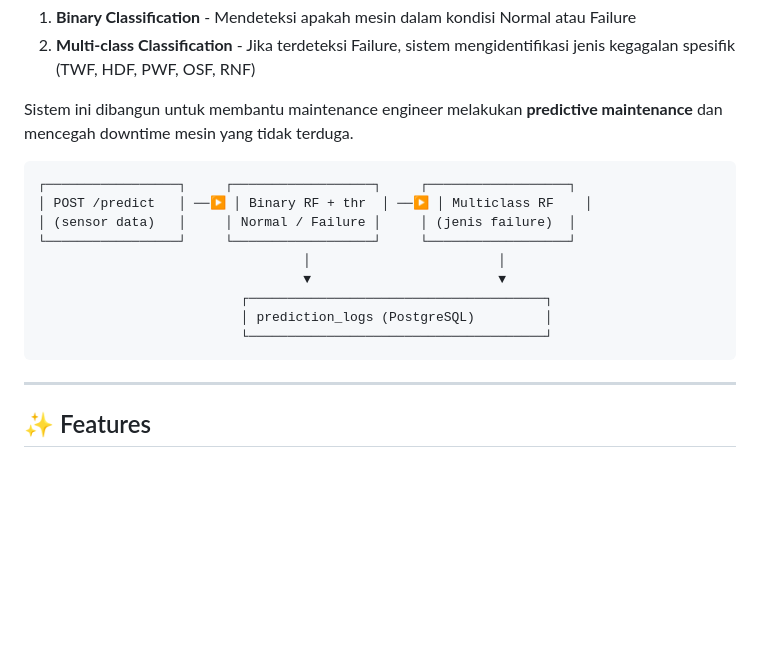
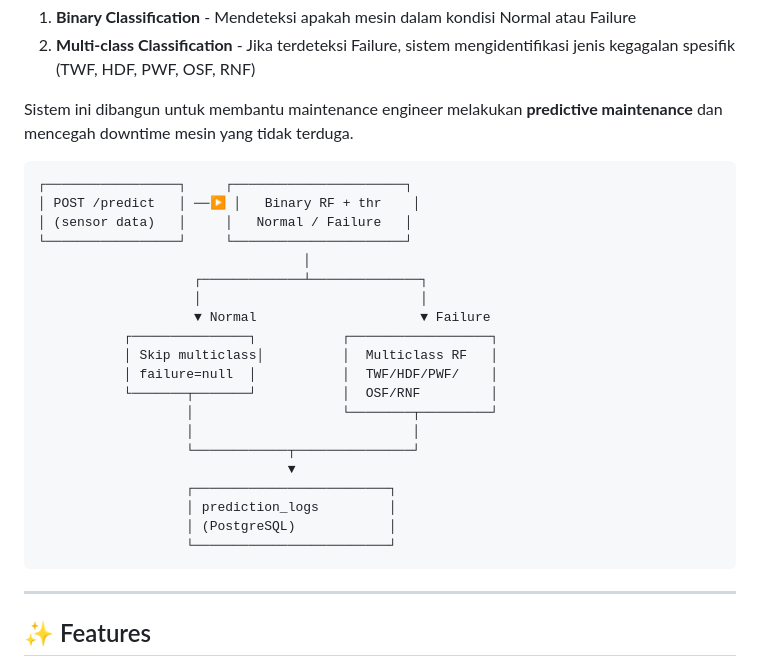
Before and after one commit to RandiBro234/FaultSense, a Markdown page: README.md, the part around the change. Drawn GitHub-style; blank space fills up the shorter version.

Commit message:
Memperbarui README.md

````diff
--- a/README.md
+++ b/README.md
@@ -15,15 +15,26 @@ FaultSense mengimplementasikan sistem prediksi dua tahap:
 Sistem ini dibangun untuk membantu maintenance engineer melakukan **predictive maintenance** dan mencegah downtime mesin yang tidak terduga.
 
 ```
-┌─────────────────┐     ┌──────────────────┐     ┌──────────────────┐
-│ POST /predict   │ ──▶ │ Binary RF + thr  │ ──▶ │ Multiclass RF    │
-│ (sensor data)   │     │ Normal / Failure │     │ (jenis failure)  │
-└─────────────────┘     └──────────────────┘     └──────────────────┘
-                                  │                        │
-                                  ▼                        ▼
-                          ┌──────────────────────────────────────┐
-                          │ prediction_logs (PostgreSQL)         │
-                          └──────────────────────────────────────┘
+┌─────────────────┐     ┌──────────────────────┐
+│ POST /predict   │ ──▶ │   Binary RF + thr    │
+│ (sensor data)   │     │   Normal / Failure   │
+└─────────────────┘     └──────────────────────┘
+                                  │
+                    ┌─────────────┴──────────────┐
+                    │                            │
+                    ▼ Normal                     ▼ Failure
+           ┌───────────────┐           ┌──────────────────┐
+           │ Skip multiclass│          │  Multiclass RF   │
+           │ failure=null  │           │  TWF/HDF/PWF/    │
+           └───────┬───────┘           │  OSF/RNF         │
+                   │                   └────────┬─────────┘
+                   │                            │
+                   └────────────┬───────────────┘
+                                ▼
+                   ┌─────────────────────────┐
+                   │ prediction_logs         │
+                   │ (PostgreSQL)            │
+                   └─────────────────────────┘
 ```
 
 ---
````
